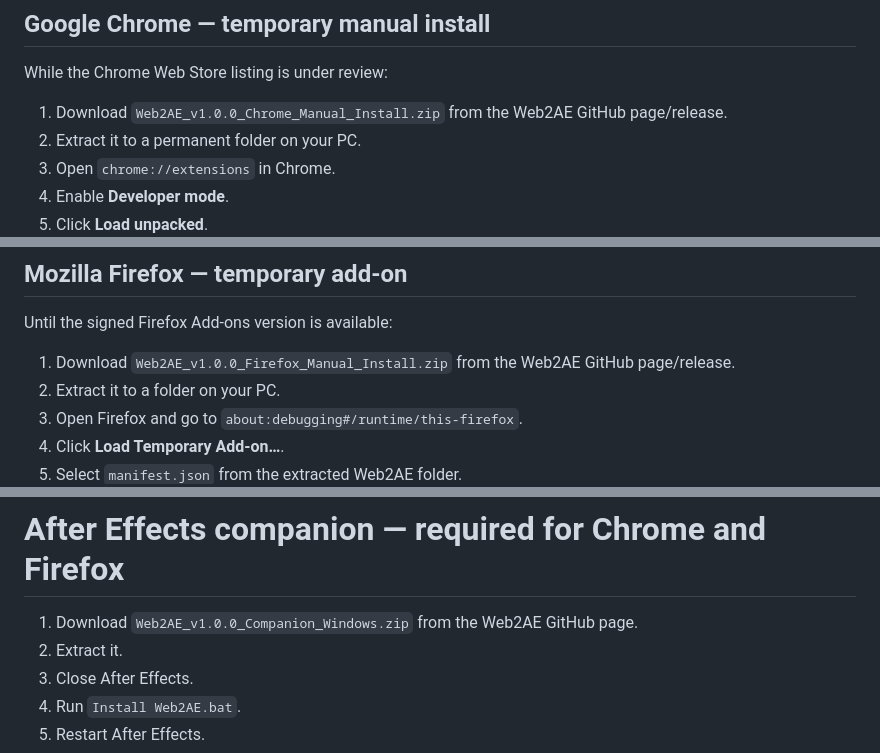
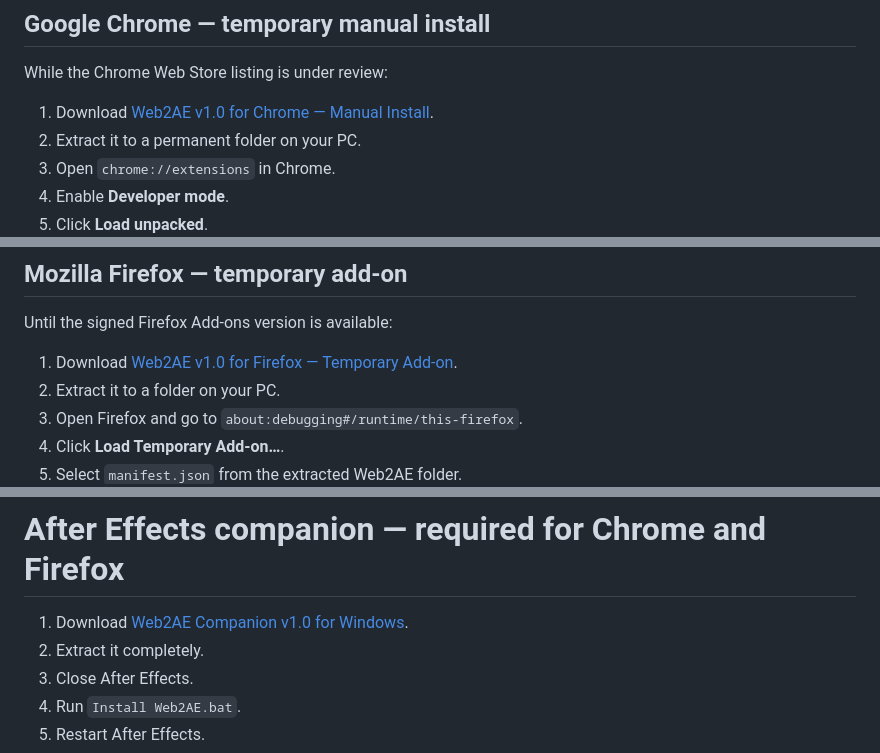
Before and after one commit to ZURAVFX/Web2AE, a Markdown page: docs/USER_GUIDE.md, 3 parts joined by grey strips. GitHub-like rendering.

Commit message:
Point user guide to direct companion download

```diff
--- a/docs/USER_GUIDE.md
+++ b/docs/USER_GUIDE.md
@@ -6,7 +6,7 @@
 
 While the Chrome Web Store listing is under review:
 
-1. Download `Web2AE_v1.0.0_Chrome_Manual_Install.zip` from the Web2AE GitHub page/release.
+1. Download [Web2AE v1.0 for Chrome — Manual Install](https://github.com/ZURAVFX/Web2AE/releases/download/manual-v1.0/Web2AE_v1.0.0_Chrome_Manual_Install.zip).
 2. Extract it to a permanent folder on your PC.
 3. Open `chrome://extensions` in Chrome.
 4. Enable **Developer mode**.
@@ -24,7 +24,7 @@ When the official Chrome Web Store version is live, remove the manual build from
 
 Until the signed Firefox Add-ons version is available:
 
-1. Download `Web2AE_v1.0.0_Firefox_Manual_Install.zip` from the Web2AE GitHub page/release.
+1. Download [Web2AE v1.0 for Firefox — Temporary Add-on](https://github.com/ZURAVFX/Web2AE/releases/download/manual-v1.0/Web2AE_v1.0.0_Firefox_Manual_Install.zip).
 2. Extract it to a folder on your PC.
 3. Open Firefox and go to `about:debugging#/runtime/this-firefox`.
 4. Click **Load Temporary Add-on…**.
@@ -39,8 +39,8 @@ When the official Firefox Add-ons version is live, remove the temporary add-on a
 
 # After Effects companion — required for Chrome and Firefox
 
-1. Download `Web2AE_v1.0.0_Companion_Windows.zip` from the Web2AE GitHub page.
-2. Extract it.
+1. Download [Web2AE Companion v1.0 for Windows](https://github.com/ZURAVFX/Web2AE/releases/download/manual-v1.0/Web2AE_v1.0.0_Companion_Windows.zip).
+2. Extract it completely.
 3. Close After Effects.
 4. Run `Install Web2AE.bat`.
 5. Restart After Effects.
```
